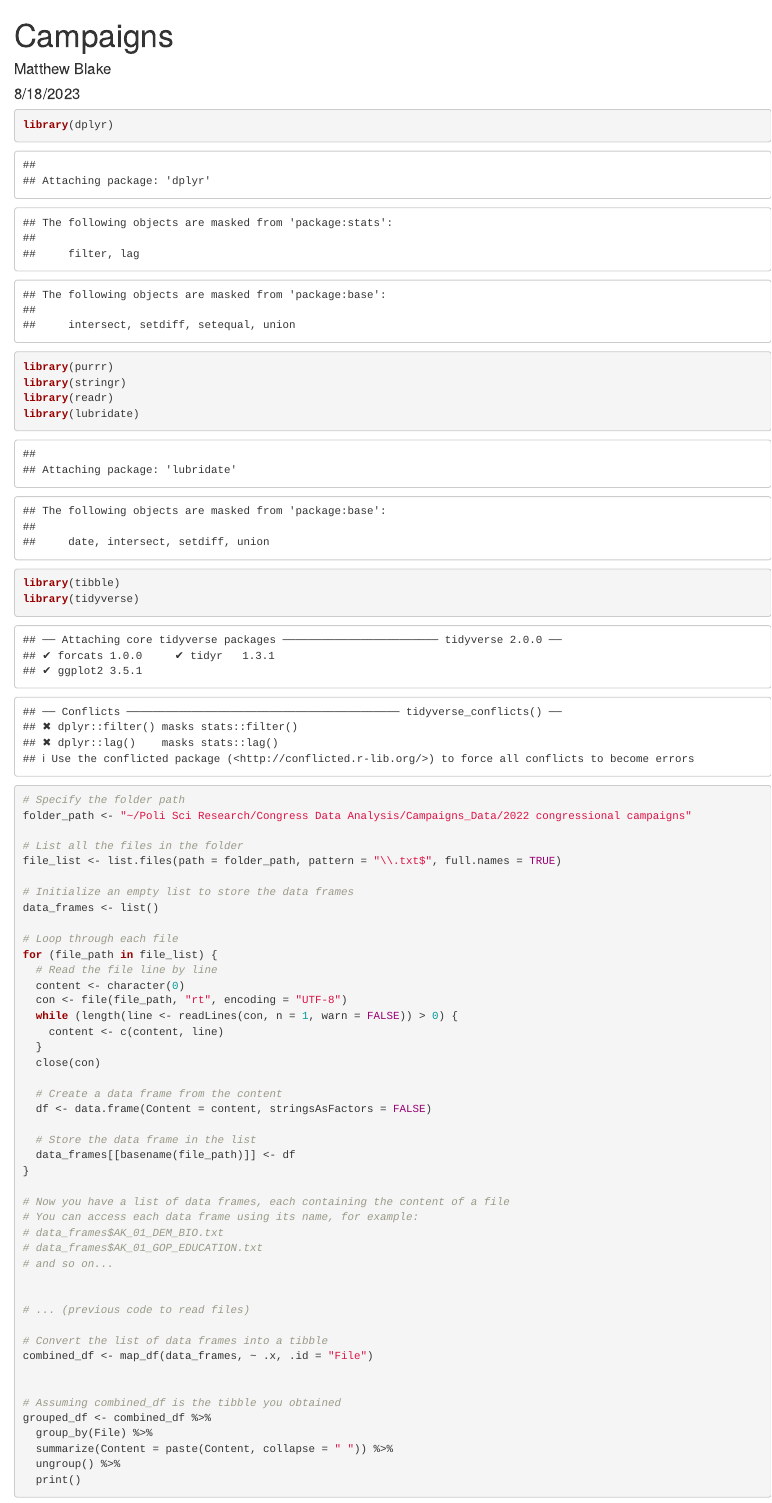
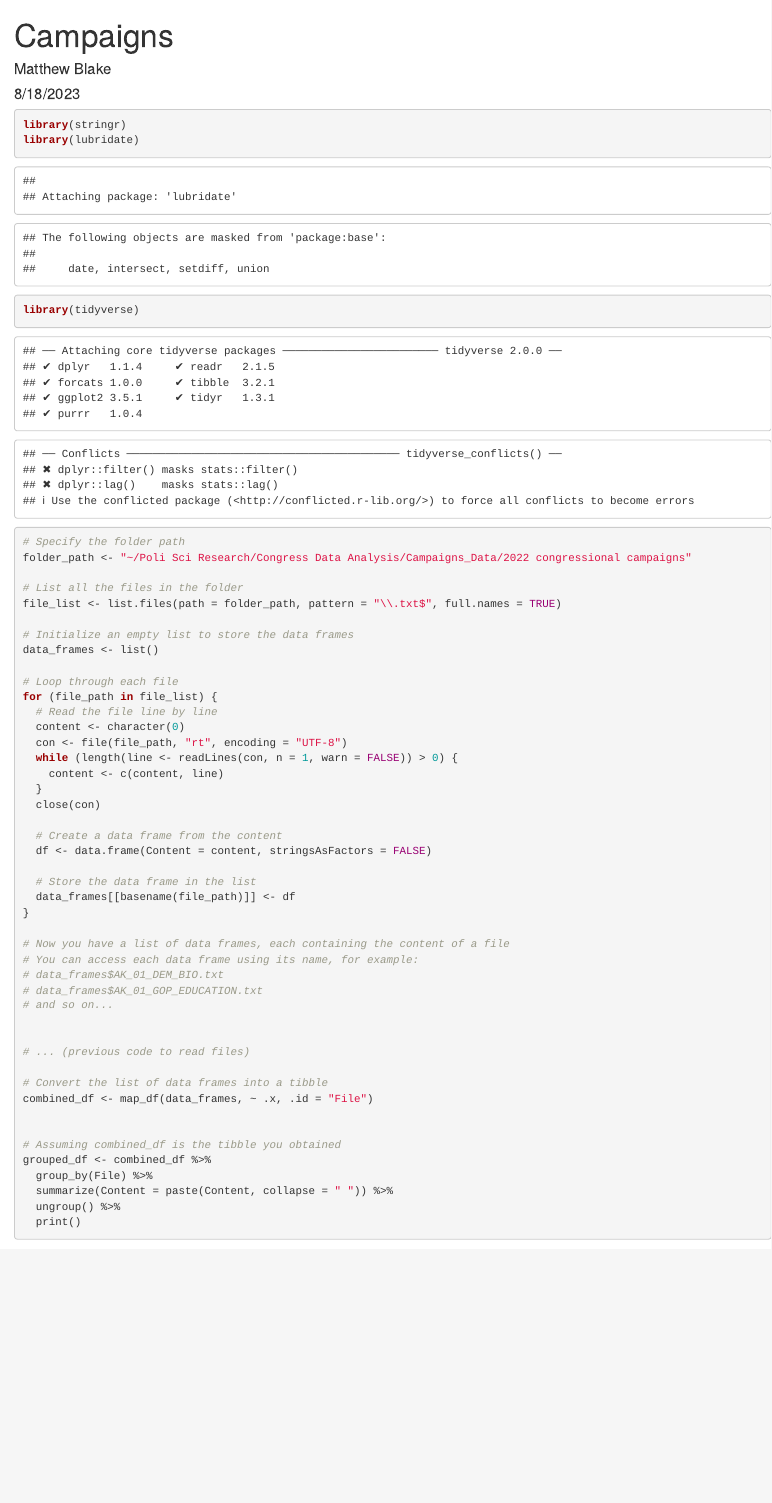
Before and after one commit to RivanHeir/Poli_Sci_Summer_Research, an R Markdown document (Campaigns.Rmd): the page in a window 1100 px wide, from its top. Rendered offline with R 4.5, knitr and Pandoc, with nearby package versions; some code elsewhere in the file could not run offline.

Commit message:
Update Campaigns.Rmd

````diff
--- a/Campaigns.Rmd
+++ b/Campaigns.Rmd
@@ -6,12 +6,8 @@ output: html_document
 ---
 
 ```{r}
-library(dplyr)
-library(purrr)
 library(stringr)
-library(readr)
 library(lubridate)
-library(tibble)
 library(tidyverse)
 ```
 
````
